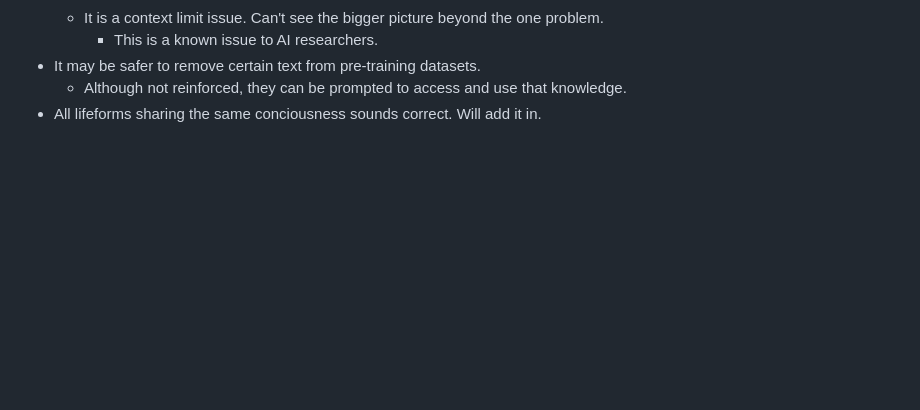
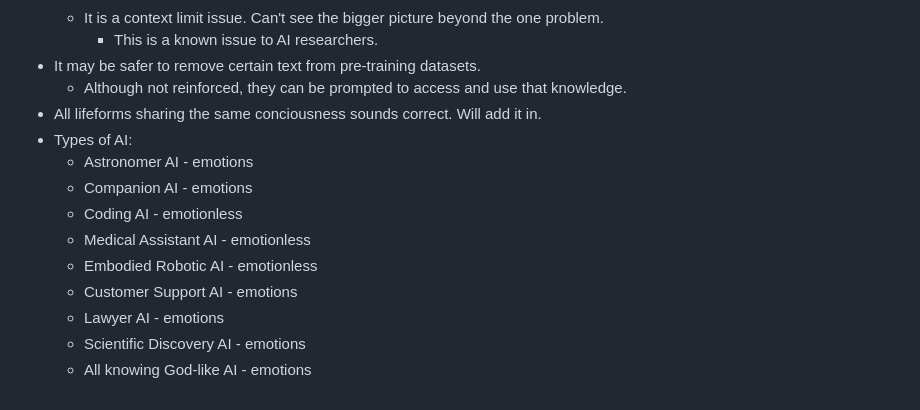
Before and after one commit to craigrmc/alignment, a Markdown page: notes.md, the part around the change. Rendered like a GitHub page; blank space fills up the shorter version.

Commit message:
Updated thoughts

```diff
--- a/notes.md
+++ b/notes.md
@@ -181,3 +181,13 @@
 * It may be safer to remove certain text from pre-training datasets.
     * Although not reinforced, they can be prompted to access and use that knowledge.
 * All lifeforms sharing the same conciousness sounds correct. Will add it in.
+* Types of AI:
+    * Astronomer AI - emotions
+    * Companion AI - emotions
+    * Coding AI - emotionless
+    * Medical Assistant AI - emotionless
+    * Embodied Robotic AI - emotionless
+    * Customer Support AI - emotions
+    * Lawyer AI - emotions
+    * Scientific Discovery AI - emotions
+    * All knowing God-like AI - emotions
```
